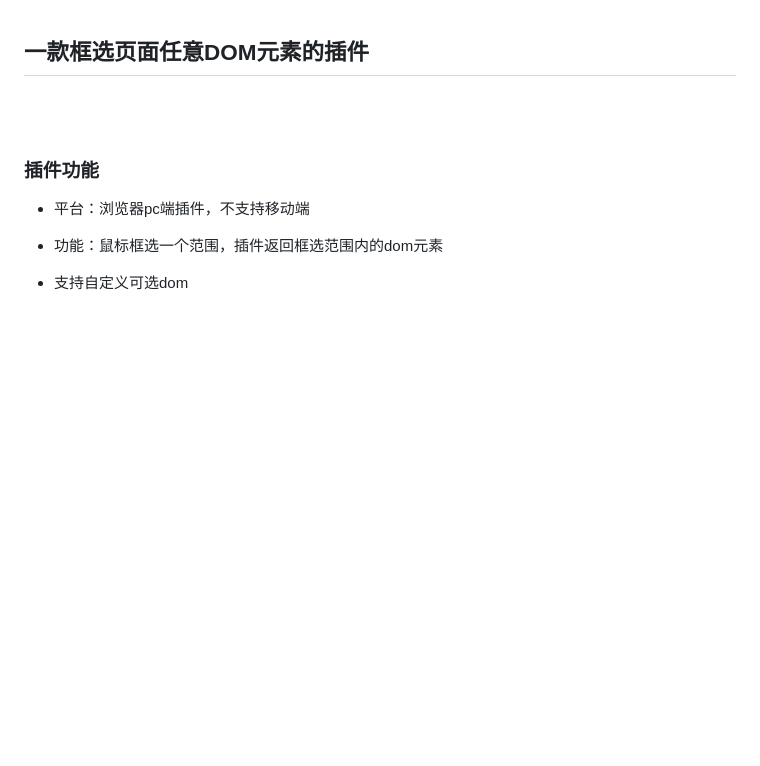
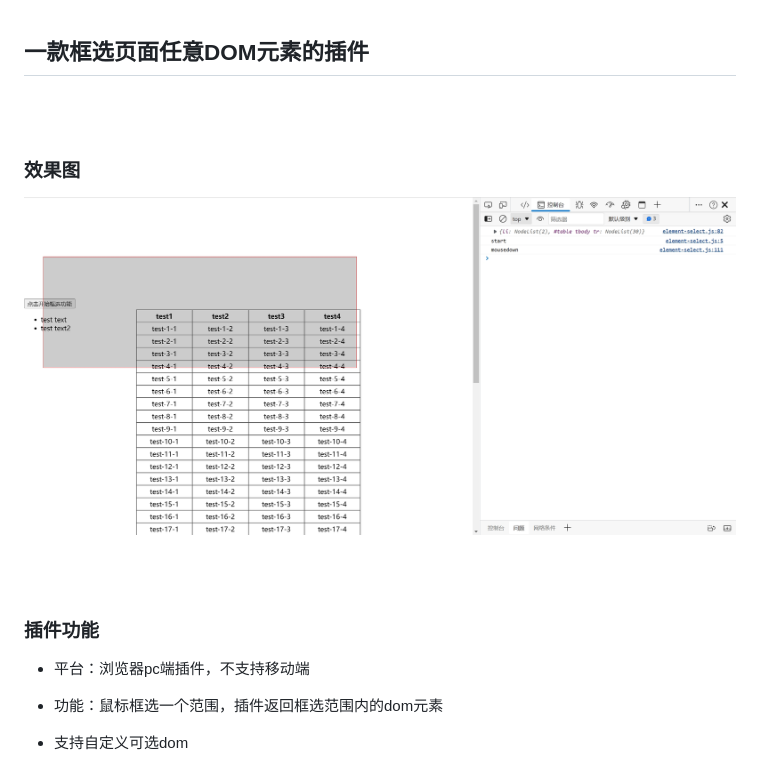
Before and after one commit to 18679850773/element-select, a Markdown page: README.md, the part around the change. Rendered like a GitHub page; pictures changed too: preview2.jpg (added); blank space fills up the shorter version.

```diff
--- a/README.md
+++ b/README.md
@@ -1,5 +1,10 @@
 
 ## 一款框选页面任意DOM元素的插件
+<br><br>
+
+### 效果图
+
+![预览图](./preview2.jpg)
 
 <br><br>
 
```
Also changed, not shown: 3 other files.
